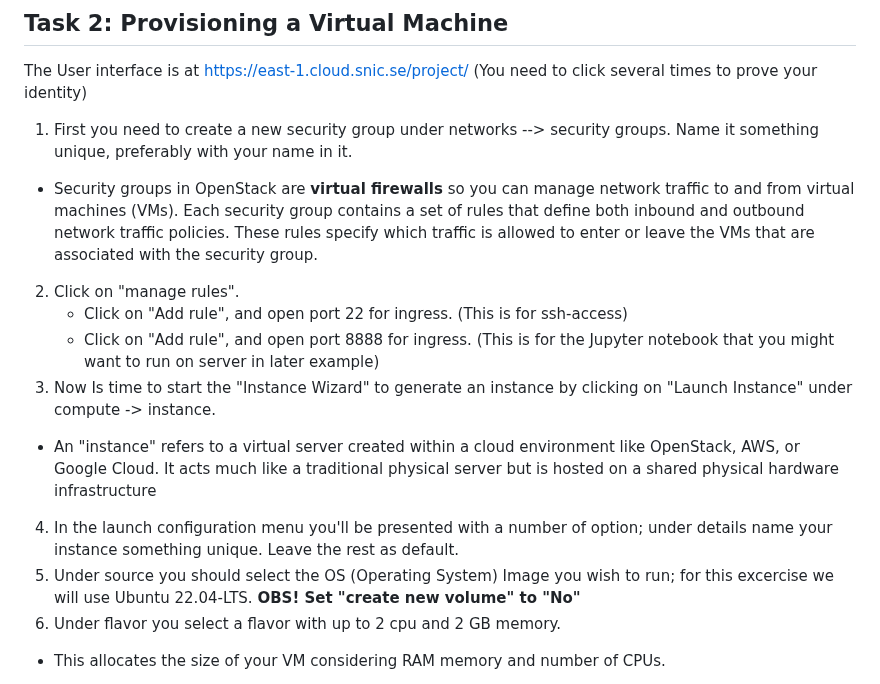
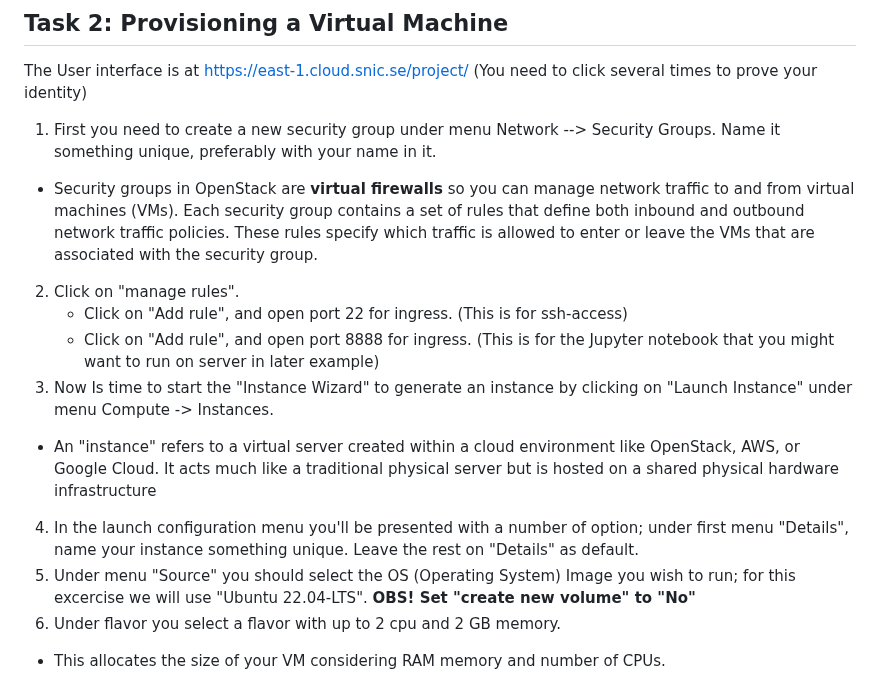
Before and after one commit to pharmbio/big-data_course, a Markdown page: cloud_and_docker_lab/Cloud_VM_Openstack.md, the part around the change. Drawn GitHub-style.

```diff
--- a/cloud_and_docker_lab/Cloud_VM_Openstack.md
+++ b/cloud_and_docker_lab/Cloud_VM_Openstack.md
@@ -64,15 +64,15 @@ Verify that OpenSSH is installed or Instal OpenSSH under settings -> apps and fe
 
 The User interface is at <a href="https://east-1.cloud.snic.se/project/" target="_blank" rel="noopener noreferrer">https://east-1.cloud.snic.se/project/</a> (You need to click several times to prove your identity)
 
-1. 	First you need to create a new security group under networks --> security groups. Name it something unique, preferably with your name in it.
+1. 	First you need to create a new security group under menu Network --> Security Groups. Name it something unique, preferably with your name in it.
 - Security groups in OpenStack are **virtual firewalls** so you can manage network traffic to and from virtual machines (VMs). Each security group contains a set of rules that define both inbound and outbound network traffic policies. These rules specify which traffic is allowed to enter or leave the VMs that are associated with the security group.
 2. 	Click on "manage rules".
  	- Click on "Add rule", and open port 22 for ingress. (This is for ssh-access)
  	- Click on "Add rule", and open port 8888 for ingress. (This is for the Jupyter notebook that you might want to run on server in later example)
-3. 	Now Is time to start the "Instance Wizard" to generate an instance by clicking on "Launch Instance" under compute -> instance.
+3. 	Now Is time to start the "Instance Wizard" to generate an instance by clicking on "Launch Instance" under menu Compute -> Instances.
 - An "instance" refers to a virtual server created within a cloud environment like OpenStack, AWS, or Google Cloud. It acts much like a traditional physical server but is hosted on a shared physical hardware infrastructure
-4. 	In the launch configuration menu you'll be presented with a number of option; under details name your instance something unique. Leave the rest as default.
-5. 	Under source you should select the OS (Operating System) Image you wish to run; for this excercise we will use Ubuntu 22.04-LTS. **OBS! Set "create new volume" to "No"**
+4. 	In the launch configuration menu you'll be presented with a number of option; under first menu "Details", name your instance something unique. Leave the rest on "Details" as default.
+5. 	Under menu "Source" you should select the OS (Operating System) Image you wish to run; for this excercise we will use "Ubuntu 22.04-LTS". **OBS! Set "create new volume" to "No"**
 6. 	Under flavor you select a flavor with up to 2 cpu and 2 GB memory.
 - This allocates the size of your VM considering RAM memory and number of CPUs.
 7. 	Under Security Groups you add your own custom group.
```
